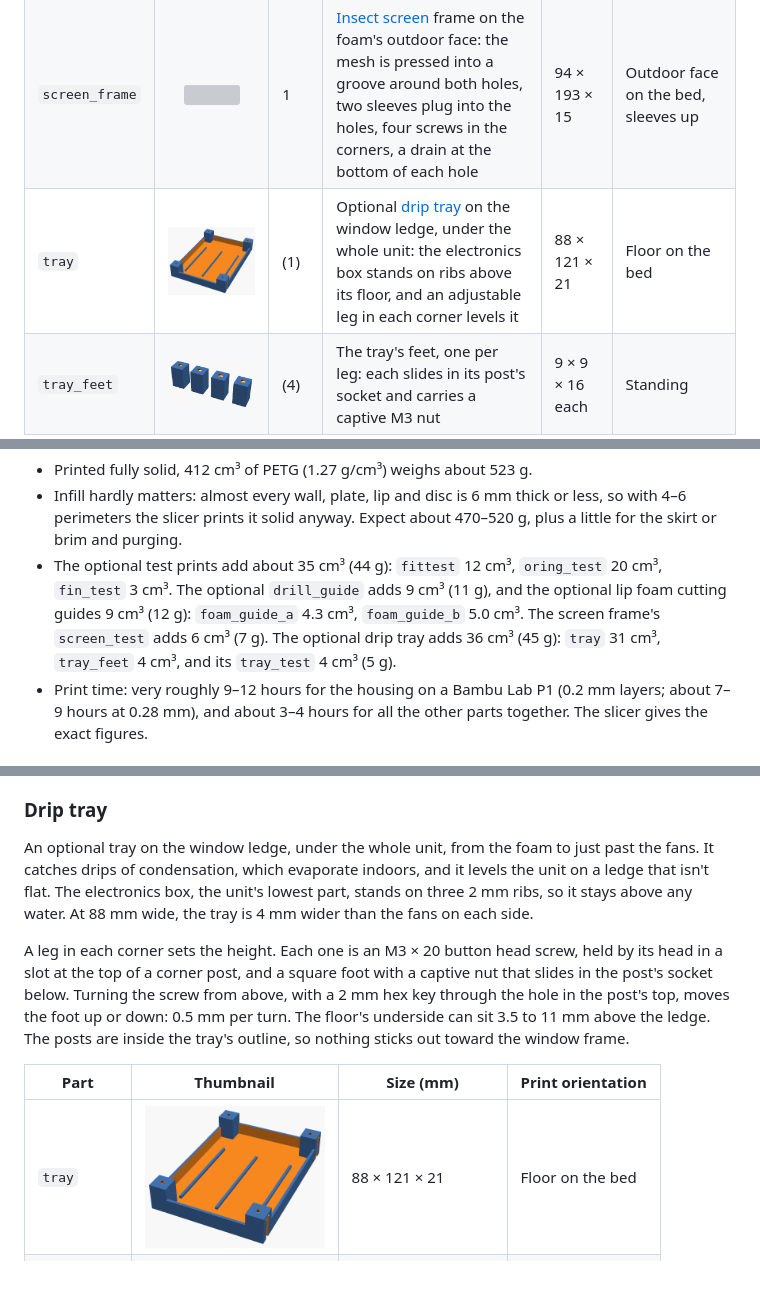
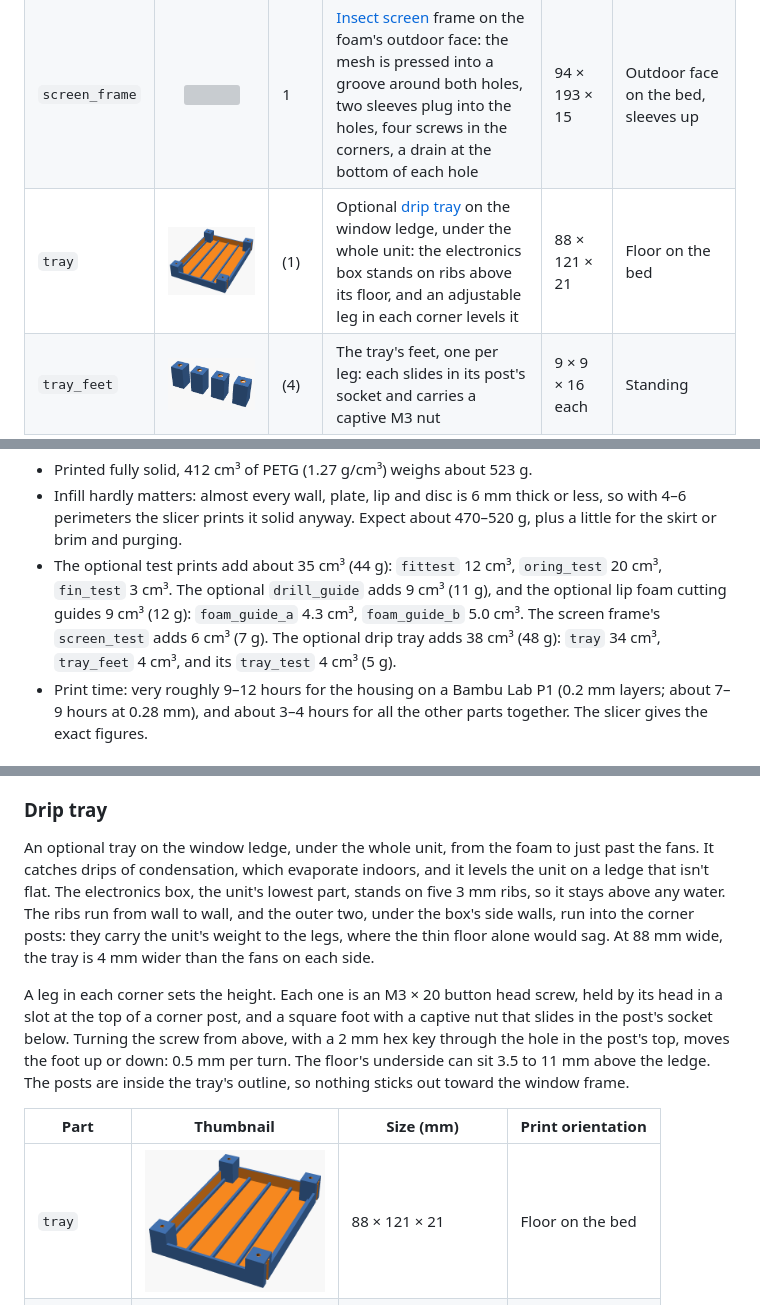
Before and after one commit to mmassico/window_air_vent, a Markdown page: README.md, 3 parts joined by grey strips. GitHub-like rendering; pictures changed too: images/part_tray.png; blank space fills up the shorter version; grey boxes are pictures that could not be loaded.

```diff
--- a/README.md
+++ b/README.md
@@ -121,7 +121,7 @@ The split housing (`body_top` 136 cm³, `body_bottom` 145 cm³, `splice` 8 cm³)
 
 - Printed fully solid, 412 cm³ of PETG (1.27 g/cm³) weighs about 523 g.
 - Infill hardly matters: almost every wall, plate, lip and disc is 6 mm thick or less, so with 4–6 perimeters the slicer prints it solid anyway. Expect about 470–520 g, plus a little for the skirt or brim and purging.
-- The optional test prints add about 35 cm³ (44 g): `fittest` 12 cm³, `oring_test` 20 cm³, `fin_test` 3 cm³. The optional `drill_guide` adds 9 cm³ (11 g), and the optional lip foam cutting guides 9 cm³ (12 g): `foam_guide_a` 4.3 cm³, `foam_guide_b` 5.0 cm³. The screen frame's `screen_test` adds 6 cm³ (7 g). The optional drip tray adds 36 cm³ (45 g): `tray` 31 cm³, `tray_feet` 4 cm³, and its `tray_test` 4 cm³ (5 g).
+- The optional test prints add about 35 cm³ (44 g): `fittest` 12 cm³, `oring_test` 20 cm³, `fin_test` 3 cm³. The optional `drill_guide` adds 9 cm³ (11 g), and the optional lip foam cutting guides 9 cm³ (12 g): `foam_guide_a` 4.3 cm³, `foam_guide_b` 5.0 cm³. The screen frame's `screen_test` adds 6 cm³ (7 g). The optional drip tray adds 38 cm³ (48 g): `tray` 34 cm³, `tray_feet` 4 cm³, and its `tray_test` 4 cm³ (5 g).
 - Print time: very roughly 9–12 hours for the housing on a Bambu Lab P1 (0.2 mm layers; about 7–9 hours at 0.28 mm), and about 3–4 hours for all the other parts together. The slicer gives the exact figures.
 
 ### Slicer settings
@@ -383,7 +383,7 @@ Each sleeve has a 15 mm drain slot at the bottom, through its wall and the plate
 
 ### Drip tray
 
-An optional tray on the window ledge, under the whole unit, from the foam to just past the fans. It catches drips of condensation, which evaporate indoors, and it levels the unit on a ledge that isn't flat. The electronics box, the unit's lowest part, stands on three 2 mm ribs, so it stays above any water. At 88 mm wide, the tray is 4 mm wider than the fans on each side.
+An optional tray on the window ledge, under the whole unit, from the foam to just past the fans. It catches drips of condensation, which evaporate indoors, and it levels the unit on a ledge that isn't flat. The electronics box, the unit's lowest part, stands on five 3 mm ribs, so it stays above any water. The ribs run from wall to wall, and the outer two, under the box's side walls, run into the corner posts: they carry the unit's weight to the legs, where the thin floor alone would sag. At 88 mm wide, the tray is 4 mm wider than the fans on each side.
 
 A leg in each corner sets the height. Each one is an M3 × 20 button head screw, held by its head in a slot at the top of a corner post, and a square foot with a captive nut that slides in the post's socket below. Turning the screw from above, with a 2 mm hex key through the hole in the post's top, moves the foot up or down: 0.5 mm per turn. The floor's underside can sit 3.5 to 11 mm above the ledge. The posts are inside the tray's outline, so nothing sticks out toward the window frame.
 
```
Also changed, not shown: PRINT_CHECKLIST.md (+2 -2 lines), images/tray_view.png, 3 other files.
